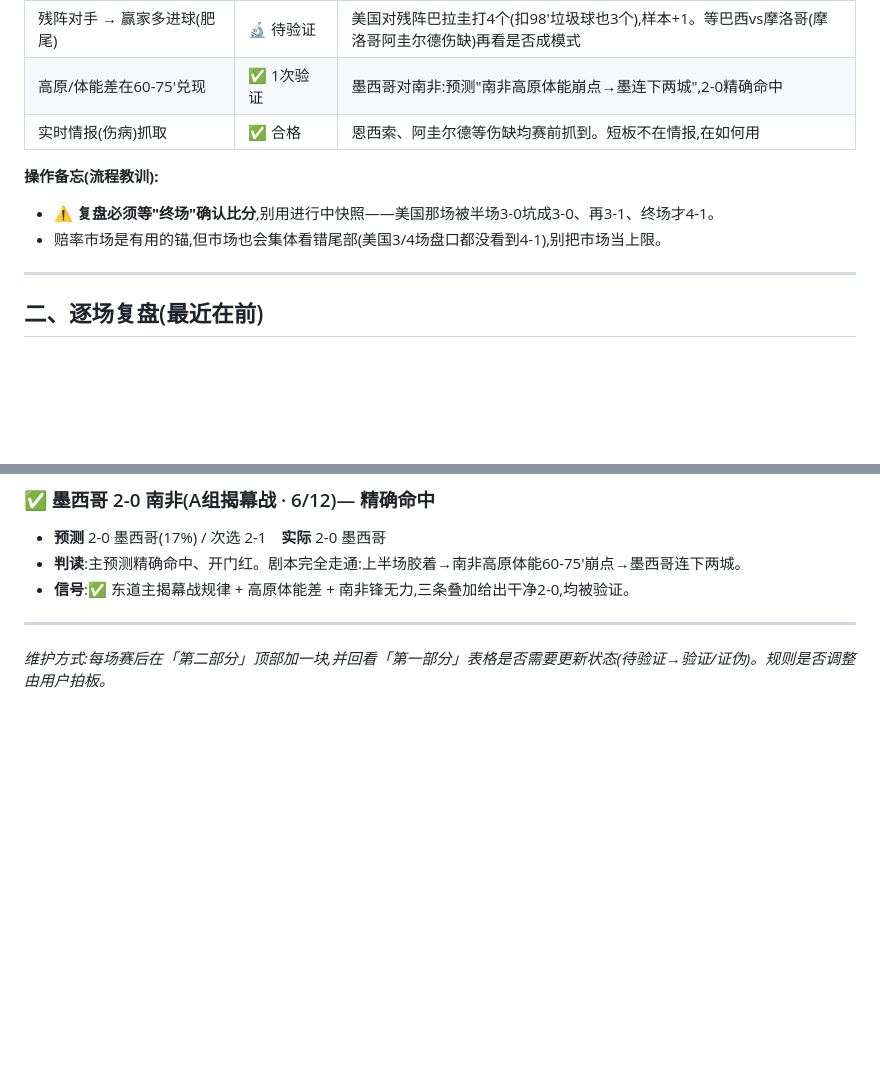
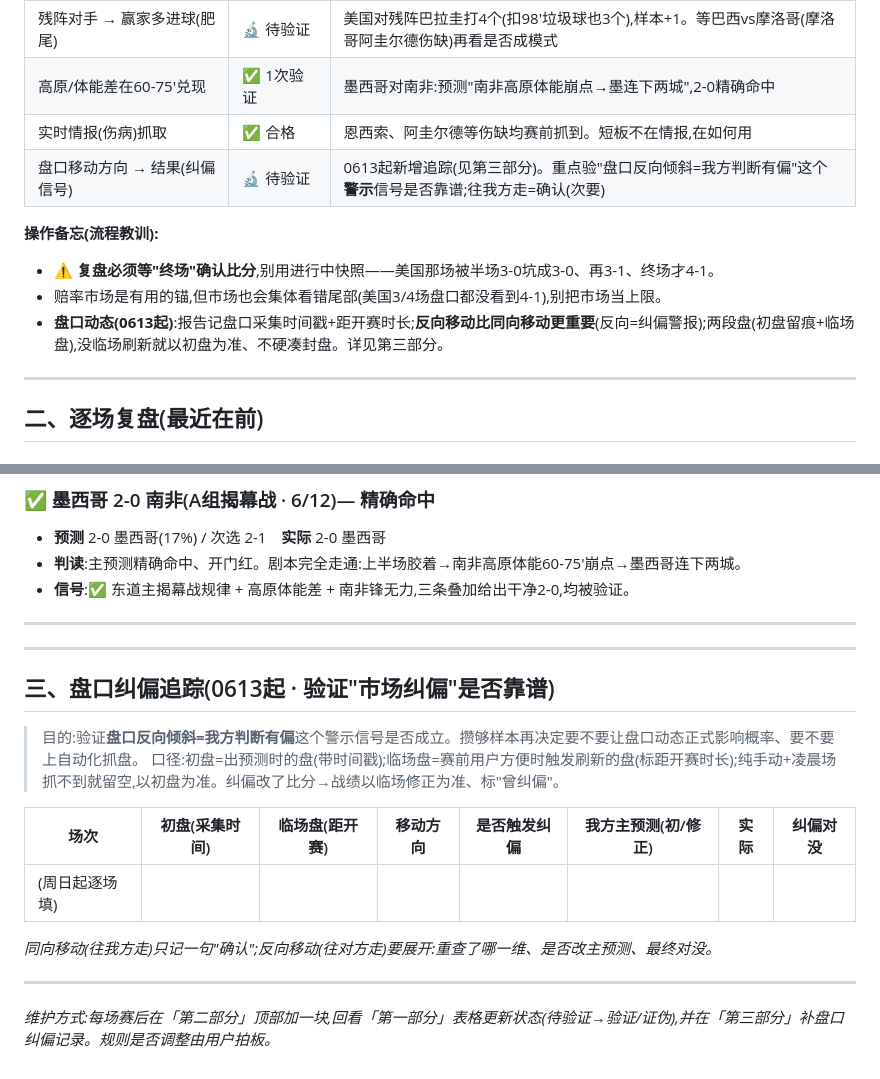
Before and after one commit to joearkon/worldcup2026-predictions, a Markdown page: 复盘台账.md, 2 parts joined by grey strips. Rendered like a GitHub page; blank space fills up the shorter version.

Commit message:
台账新增盘口动态机制:盘口移动追踪行+操作备忘+第三部分盘口纠偏追踪表(反向移动=纠偏警示，攒样本验证)
Co-Authored-By: Claude Opus 4.8 <noreply@anthropic.com>

```diff
--- a/复盘台账.md
+++ b/复盘台账.md
@@ -20,10 +20,12 @@
 | 残阵对手 → 赢家多进球(肥尾) | 🔬 待验证 | 美国对残阵巴拉圭打4个(扣98'垃圾球也3个),样本+1。等巴西vs摩洛哥(摩洛哥阿圭尔德伤缺)再看是否成模式 |
 | 高原/体能差在60-75'兑现 | ✅ 1次验证 | 墨西哥对南非:预测"南非高原体能崩点→墨连下两城",2-0精确命中 |
 | 实时情报(伤病)抓取 | ✅ 合格 | 恩西索、阿圭尔德等伤缺均赛前抓到。短板不在情报,在如何用 |
+| 盘口移动方向 → 结果(纠偏信号) | 🔬 待验证 | 0613起新增追踪(见第三部分)。重点验"盘口反向倾斜=我方判断有偏"这个**警示**信号是否靠谱;往我方走=确认(次要) |
 
 **操作备忘(流程教训):**
 - ⚠️ **复盘必须等"终场"确认比分**,别用进行中快照——美国那场被半场3-0坑成3-0、再3-1、终场才4-1。
 - 赔率市场是有用的锚,但市场也会集体看错尾部(美国3/4场盘口都没看到4-1),别把市场当上限。
+- **盘口动态(0613起)**:报告记盘口采集时间戳+距开赛时长;**反向移动比同向移动更重要**(反向=纠偏警报);两段盘(初盘留痕+临场盘),没临场刷新就以初盘为准、不硬凑封盘。详见第三部分。
 
 ---
 
@@ -52,4 +54,19 @@
 
 ---
 
-*维护方式:每场赛后在「第二部分」顶部加一块,并回看「第一部分」表格是否需要更新状态(待验证→验证/证伪)。规则是否调整由用户拍板。*
+---
+
+## 三、盘口纠偏追踪(0613起 · 验证"市场纠偏"是否靠谱)
+
+> 目的:验证**盘口反向倾斜=我方判断有偏**这个警示信号是否成立。攒够样本再决定要不要让盘口动态正式影响概率、要不要上自动化抓盘。
+> 口径:初盘=出预测时的盘(带时间戳);临场盘=赛前用户方便时触发刷新的盘(标距开赛时长);纯手动+凌晨场抓不到就留空,以初盘为准。纠偏改了比分→战绩以临场修正为准、标"曾纠偏"。
+
+| 场次 | 初盘(采集时间) | 临场盘(距开赛) | 移动方向 | 是否触发纠偏 | 我方主预测(初/修正) | 实际 | 纠偏对没 |
+|------|------|------|------|------|------|------|------|
+| (周日起逐场填) | | | | | | | |
+
+*同向移动(往我方走)只记一句"确认";反向移动(往对方走)要展开:重查了哪一维、是否改主预测、最终对没。*
+
+---
+
+*维护方式:每场赛后在「第二部分」顶部加一块,回看「第一部分」表格更新状态(待验证→验证/证伪),并在「第三部分」补盘口纠偏记录。规则是否调整由用户拍板。*
```
